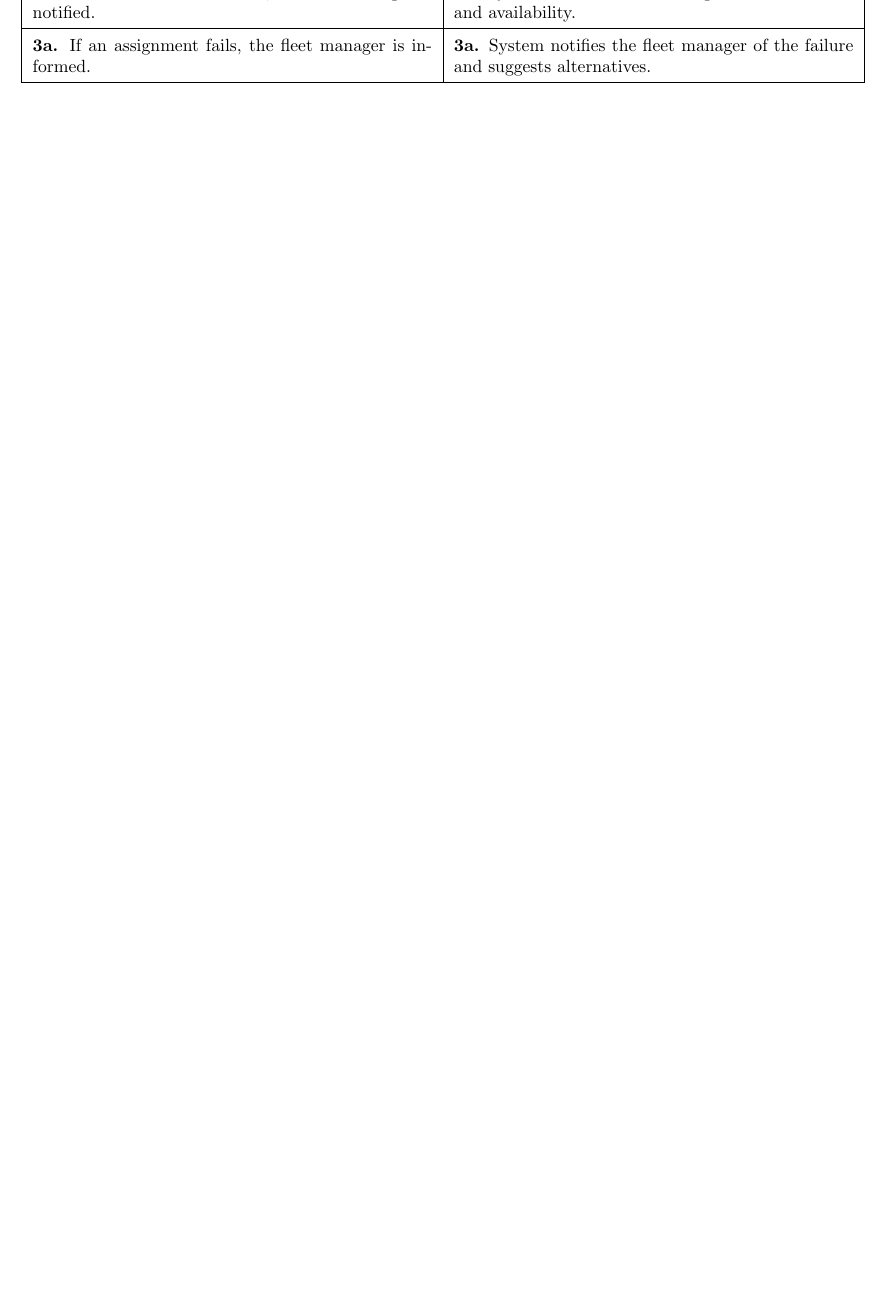
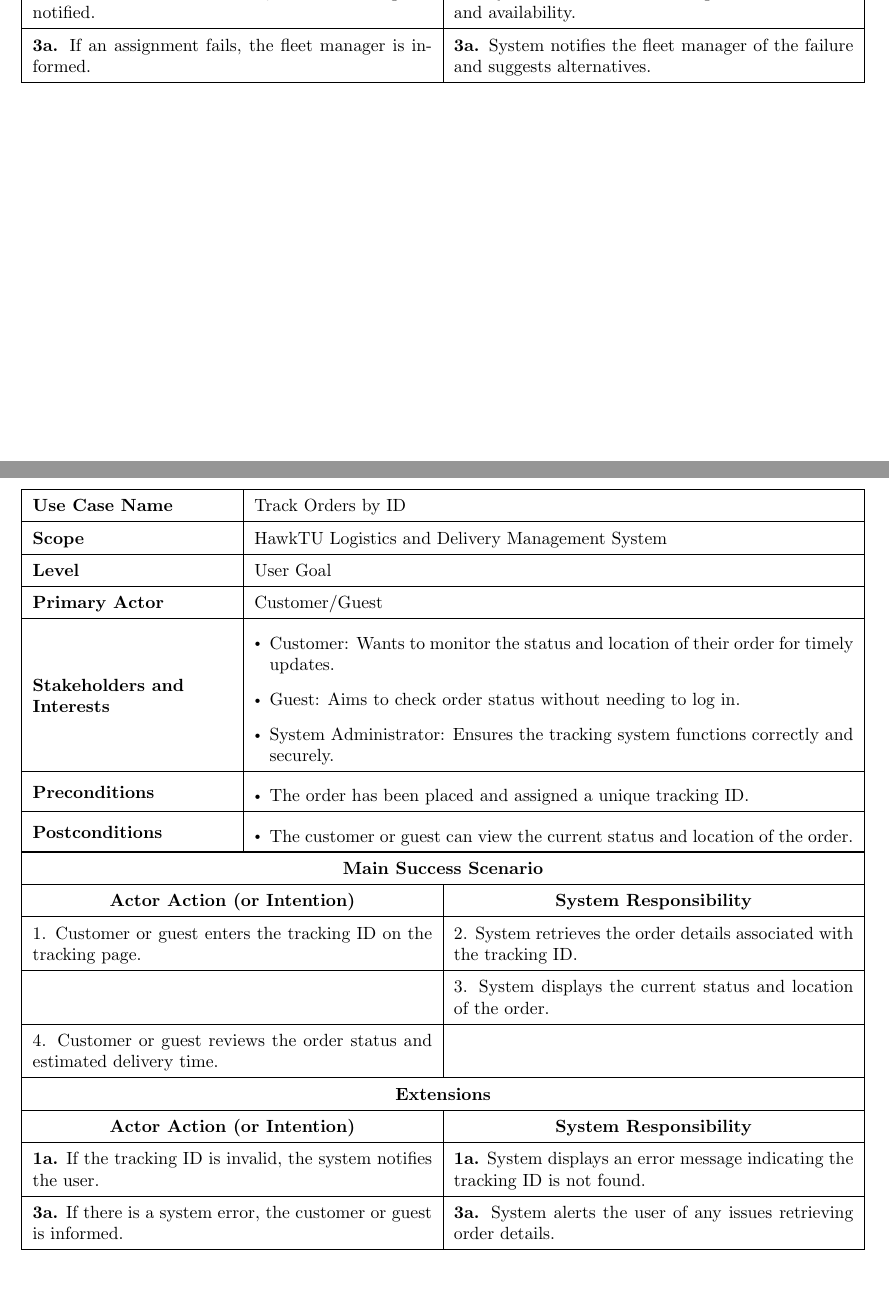
Before and after one commit to Arqamz/hawktu-logistics, a LaTeX document (documentation/requirements/fullydressed-usecases.tex): part of page 11 of 11 before the commit and two parts of pages 11 and 12 of 12 after it, the two joined at a grey line, cut so that both start at the same text, the shorter picture padded with empty space. Compiled offline with pdfLaTeX.

Commit message:
Track Orders by ID

```diff
--- a/documentation/requirements/fullydressed-usecases.tex
+++ b/documentation/requirements/fullydressed-usecases.tex
@@ -687,5 +687,64 @@
 
 \newpage
 
+\section*{Track Orders by ID}
+
+\renewcommand{\arraystretch}{1.5} % Row height
+\renewcommand\labelitemi{$\vcenter{\hbox{\tiny$\bullet$}}$}
+\setlist[itemize]{leftmargin=*}
+
+\begin{longtable}{|>{\raggedright\arraybackslash}m{0.25\linewidth}|m{0.75\linewidth}|}
+\hline
+\textbf{Use Case Name} & Track Orders by ID \\
+\hline
+\textbf{Scope} & HawkTU Logistics and Delivery Management System \\
+\hline
+\textbf{Level} & User Goal \\
+\hline
+\textbf{Primary Actor} & Customer/Guest \\
+\hline
+\textbf{Stakeholders and Interests} &
+\begin{itemize}
+    \item Customer: Wants to monitor the status and location of their order for timely updates.
+    \item Guest: Aims to check order status without needing to log in.
+    \item System Administrator: Ensures the tracking system functions correctly and securely.
+\end{itemize} \\
+\hline
+\textbf{Preconditions} &
+\begin{itemize}
+    \item The order has been placed and assigned a unique tracking ID.
+\end{itemize} \\
+\hline
+\textbf{Postconditions} &
+\begin{itemize}
+    \item The customer or guest can view the current status and location of the order.
+\end{itemize} \\
+\hline
+\end{longtable}
+
+\vspace{-2.45em}
+
+\begin{longtable}{|m{0.5\linewidth}|m{0.5\linewidth}|}
+\hline
+\multicolumn{2}{|c|}{\textbf{Main Success Scenario}} \\
+\hline
+\multicolumn{1}{|>{\centering\arraybackslash}m{0.5\linewidth}|}{\textbf{Actor Action (or Intention)}} & \multicolumn{1}{>{\centering\arraybackslash}m{0.5\linewidth}|}{\textbf{System Responsibility}} \\
+\hline
+1. Customer or guest enters the tracking ID on the tracking page. & 2. System retrieves the order details associated with the tracking ID. \\
+\hline
+&3. System displays the current status and location of the order.\\
+\hline 4. Customer or guest reviews the order status and estimated delivery time.& \\
+\hline
+\multicolumn{2}{|c|}{\textbf{Extensions}} \\
+\hline
+\multicolumn{1}{|>{\centering\arraybackslash}m{0.5\linewidth}|}{\textbf{Actor Action (or Intention)}} & \multicolumn{1}{>{\centering\arraybackslash}m{0.5\linewidth}|}{\textbf{System Responsibility}} \\
+\hline
+\textbf{1a.} If the tracking ID is invalid, the system notifies the user. & \textbf{1a.} System displays an error message indicating the tracking ID is not found. \\
+\hline
+\textbf{3a.} If there is a system error, the customer or guest is informed. & \textbf{3a.} System alerts the user of any issues retrieving order details. \\
+\hline
+\end{longtable}
+
+\newpage
 
 \enddocument
```
